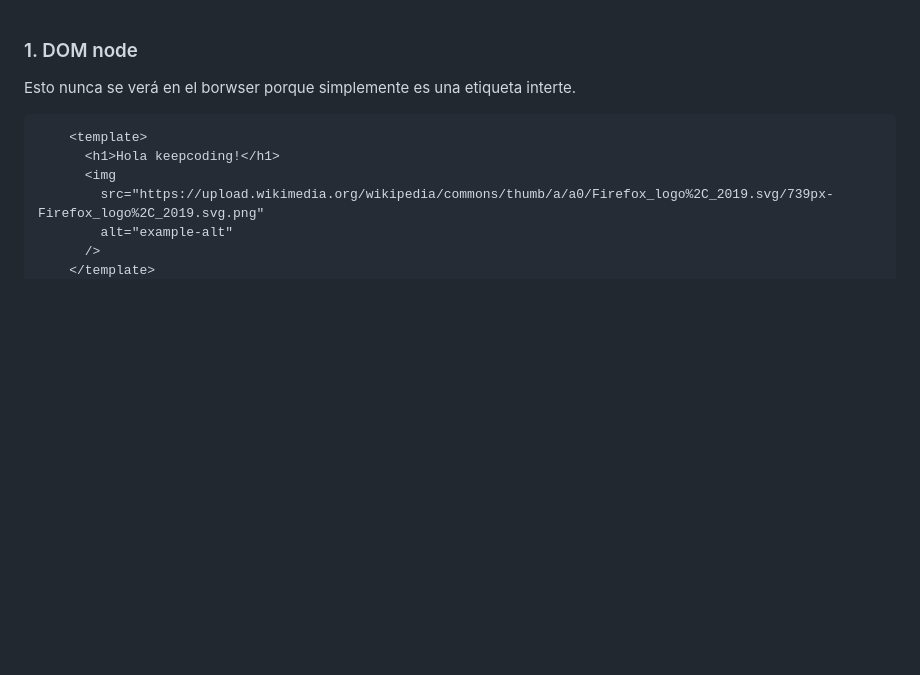
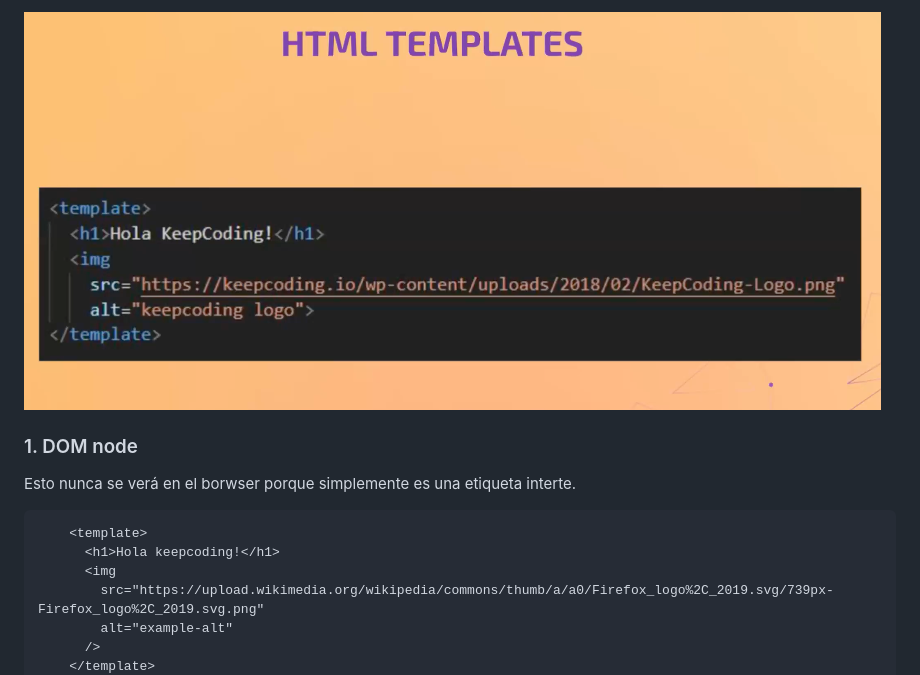
Before and after one commit to alexjust-data/FullStack010_Web-Components, a Markdown page: 1.2_HTML-Templates/lazy-image/readme.md, the part around the change. Drawn GitHub-style; pictures changed too: img/html_templates.png (added); blank space fills up the shorter version.

Commit message:
upload readme

```diff
--- a/1.2_HTML-Templates/lazy-image/readme.md
+++ b/1.2_HTML-Templates/lazy-image/readme.md
@@ -1,3 +1,4 @@
+![](img/../../../img/html_templates.png)
 
 ### 1. DOM node
 
```
Also changed, not shown: 1.3_ES-Modules/digital-clock/readme.md (+2 -0 lines), 1.4_Shadow-DOM/readme.md (added, +1 -0 lines), img/es_modules.png (added), img/shadow_dom.png (added).
